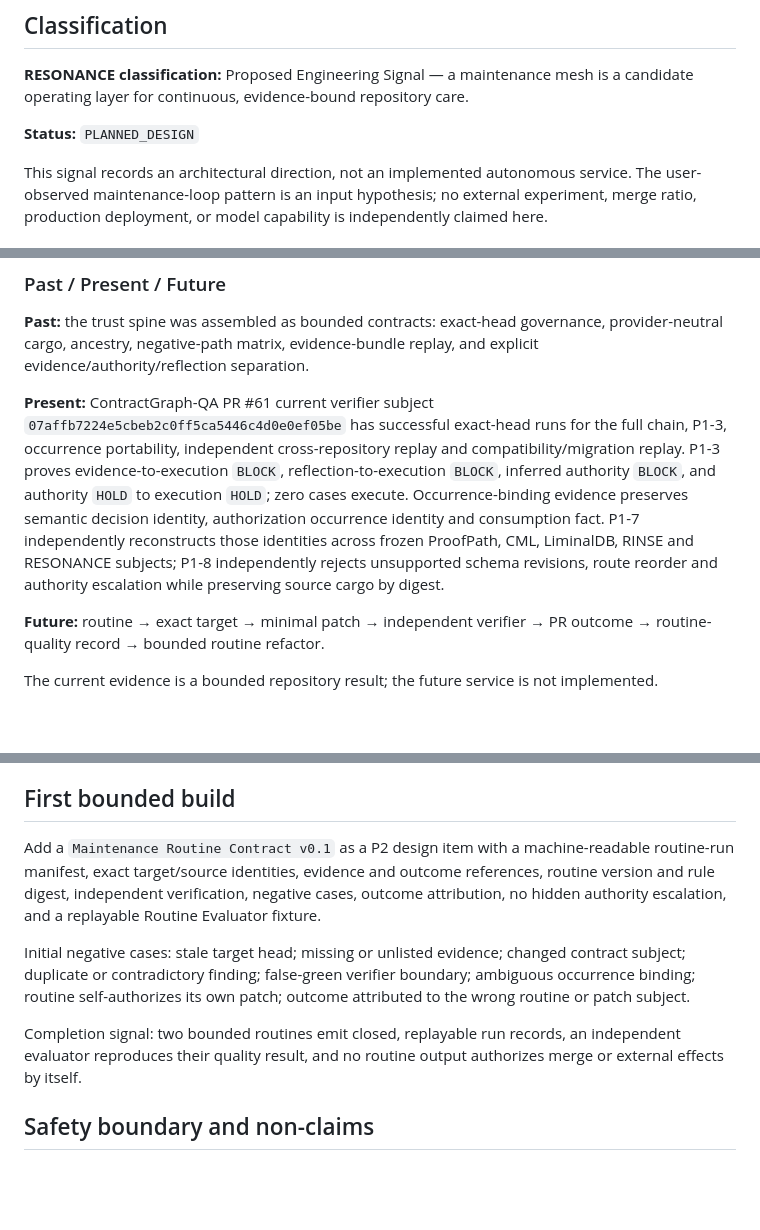
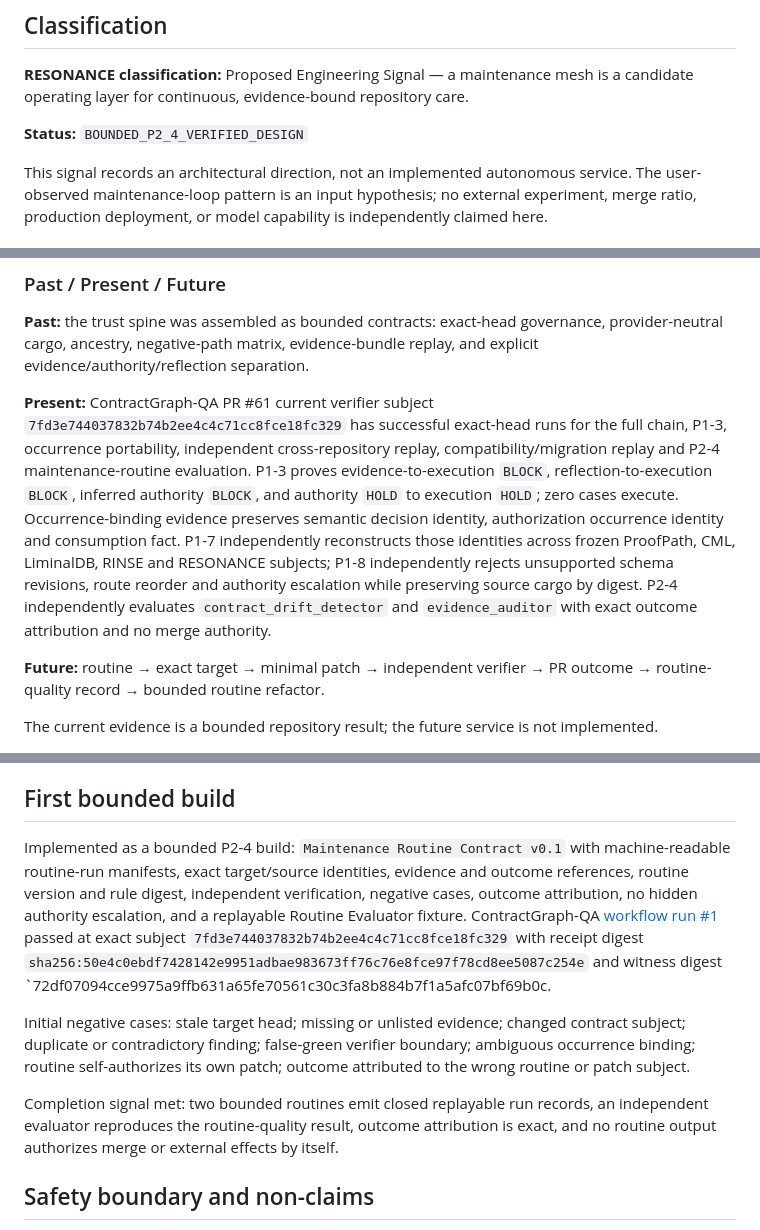
Before and after one commit to safal207/RESONANCE, a Markdown page: signals/018-autonomous-repository-maintenance-mesh.md, 3 parts joined by grey strips. Drawn GitHub-style; blank space fills up the shorter version.

Commit message:
docs(signal): record bounded P2-4 maintenance evaluator

```diff
--- a/signals/018-autonomous-repository-maintenance-mesh.md
+++ b/signals/018-autonomous-repository-maintenance-mesh.md
@@ -4,7 +4,7 @@
 
 **RESONANCE classification:** Proposed Engineering Signal — a maintenance mesh is a candidate operating layer for continuous, evidence-bound repository care.
 
-**Status:** `PLANNED_DESIGN`
+**Status:** `BOUNDED_P2_4_VERIFIED_DESIGN`
 
 This signal records an architectural direction, not an implemented autonomous service. The user-observed maintenance-loop pattern is an input hypothesis; no external experiment, merge ratio, production deployment, or model capability is independently claimed here.
 
@@ -62,7 +62,7 @@ This is the minimum containing system because a weak routine can fail in code, i
 
 **Past:** the trust spine was assembled as bounded contracts: exact-head governance, provider-neutral cargo, ancestry, negative-path matrix, evidence-bundle replay, and explicit evidence/authority/reflection separation.
 
-**Present:** ContractGraph-QA PR #61 current verifier subject `07affb7224e5cbeb2c0ff5ca5446c4d0e0ef05be` has successful exact-head runs for the full chain, P1-3, occurrence portability, independent cross-repository replay and compatibility/migration replay. P1-3 proves evidence-to-execution `BLOCK`, reflection-to-execution `BLOCK`, inferred authority `BLOCK`, and authority `HOLD` to execution `HOLD`; zero cases execute. Occurrence-binding evidence preserves semantic decision identity, authorization occurrence identity and consumption fact. P1-7 independently reconstructs those identities across frozen ProofPath, CML, LiminalDB, RINSE and RESONANCE subjects; P1-8 independently rejects unsupported schema revisions, route reorder and authority escalation while preserving source cargo by digest.
+**Present:** ContractGraph-QA PR #61 current verifier subject `7fd3e744037832b74b2ee4c4c71cc8fce18fc329` has successful exact-head runs for the full chain, P1-3, occurrence portability, independent cross-repository replay, compatibility/migration replay and P2-4 maintenance-routine evaluation. P1-3 proves evidence-to-execution `BLOCK`, reflection-to-execution `BLOCK`, inferred authority `BLOCK`, and authority `HOLD` to execution `HOLD`; zero cases execute. Occurrence-binding evidence preserves semantic decision identity, authorization occurrence identity and consumption fact. P1-7 independently reconstructs those identities across frozen ProofPath, CML, LiminalDB, RINSE and RESONANCE subjects; P1-8 independently rejects unsupported schema revisions, route reorder and authority escalation while preserving source cargo by digest. P2-4 independently evaluates `contract_drift_detector` and `evidence_auditor` with exact outcome attribution and no merge authority.
 
 **Future:** routine → exact target → minimal patch → independent verifier → PR outcome → routine-quality record → bounded routine refactor.
 
@@ -112,11 +112,11 @@ The last class is a future policy boundary, not current authorization. No human-
 
 ## First bounded build
 
-Add a `Maintenance Routine Contract v0.1` as a P2 design item with a machine-readable routine-run manifest, exact target/source identities, evidence and outcome references, routine version and rule digest, independent verification, negative cases, outcome attribution, no hidden authority escalation, and a replayable Routine Evaluator fixture.
+Implemented as a bounded P2-4 build: `Maintenance Routine Contract v0.1` with machine-readable routine-run manifests, exact target/source identities, evidence and outcome references, routine version and rule digest, independent verification, negative cases, outcome attribution, no hidden authority escalation, and a replayable Routine Evaluator fixture. ContractGraph-QA [workflow run #1](https://github.com/safal207/ContractGraph-QA/actions/runs/31879737058) passed at exact subject `7fd3e744037832b74b2ee4c4c71cc8fce18fc329` with receipt digest `sha256:50e4c0ebdf7428142e9951adbae983673ff76c76e8fce97f78cd8ee5087c254e` and witness digest `72df07094cce9975a9ffb631a65fe70561c30c3fa8b884b7f1a5afc07bf69b0c.
 
 Initial negative cases: stale target head; missing or unlisted evidence; changed contract subject; duplicate or contradictory finding; false-green verifier boundary; ambiguous occurrence binding; routine self-authorizes its own patch; outcome attributed to the wrong routine or patch subject.
 
-Completion signal: two bounded routines emit closed, replayable run records, an independent evaluator reproduces their quality result, and no routine output authorizes merge or external effects by itself.
+Completion signal met: two bounded routines emit closed replayable run records, an independent evaluator reproduces the routine-quality result, outcome attribution is exact, and no routine output authorizes merge or external effects by itself.
 
 ## Safety boundary and non-claims
 
```
Also changed, not shown: other parts of signals/018-autonomous-repository-maintenance-mesh.md (+1 -1 lines).
